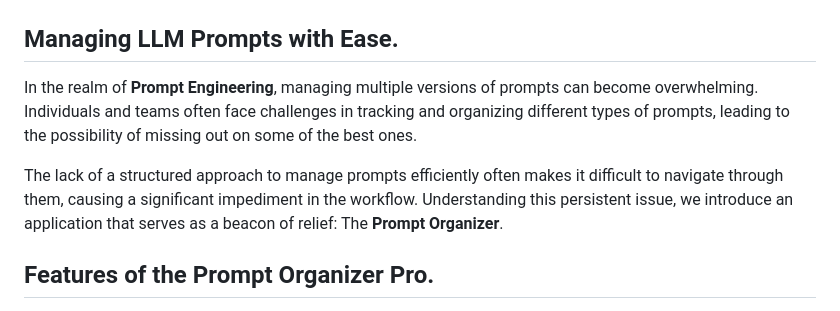
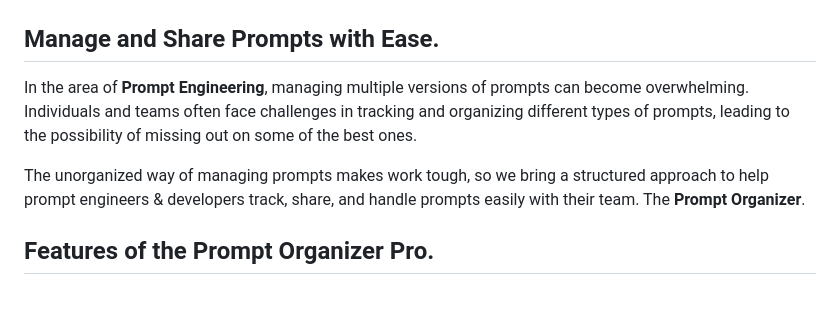
Before and after one commit to deepankar27/Prompt_Organizer, a Markdown page: README.md, the part around the change. Rendered like a GitHub page.

Commit message:
added code in readme

```diff
--- a/README.md
+++ b/README.md
@@ -4,11 +4,11 @@
   <img src="assets/organize_llama.jpg" width="500" height="500" alt="Prompt Organizer">
 </p>
 
-## Managing LLM Prompts with Ease.
+## Manage and Share Prompts with Ease.
 
-In the realm of **Prompt Engineering**, managing multiple versions of prompts can become overwhelming. Individuals and teams often face challenges in tracking and organizing different types of prompts, leading to the possibility of missing out on some of the best ones.
+In the area of **Prompt Engineering**, managing multiple versions of prompts can become overwhelming. Individuals and teams often face challenges in tracking and organizing different types of prompts, leading to the possibility of missing out on some of the best ones.
 
-The lack of a structured approach to manage prompts efficiently often makes it difficult to navigate through them, causing a significant impediment in the workflow. Understanding this persistent issue, we introduce an application that serves as a beacon of relief: The **Prompt Organizer**.
+The unorganized way of managing prompts makes work tough, so we bring a structured approach to help prompt engineers & developers track, share, and handle prompts easily with their team. The **Prompt Organizer**.
 
 ## Features of the Prompt Organizer Pro.
 1. Task-Based Organization:
```
